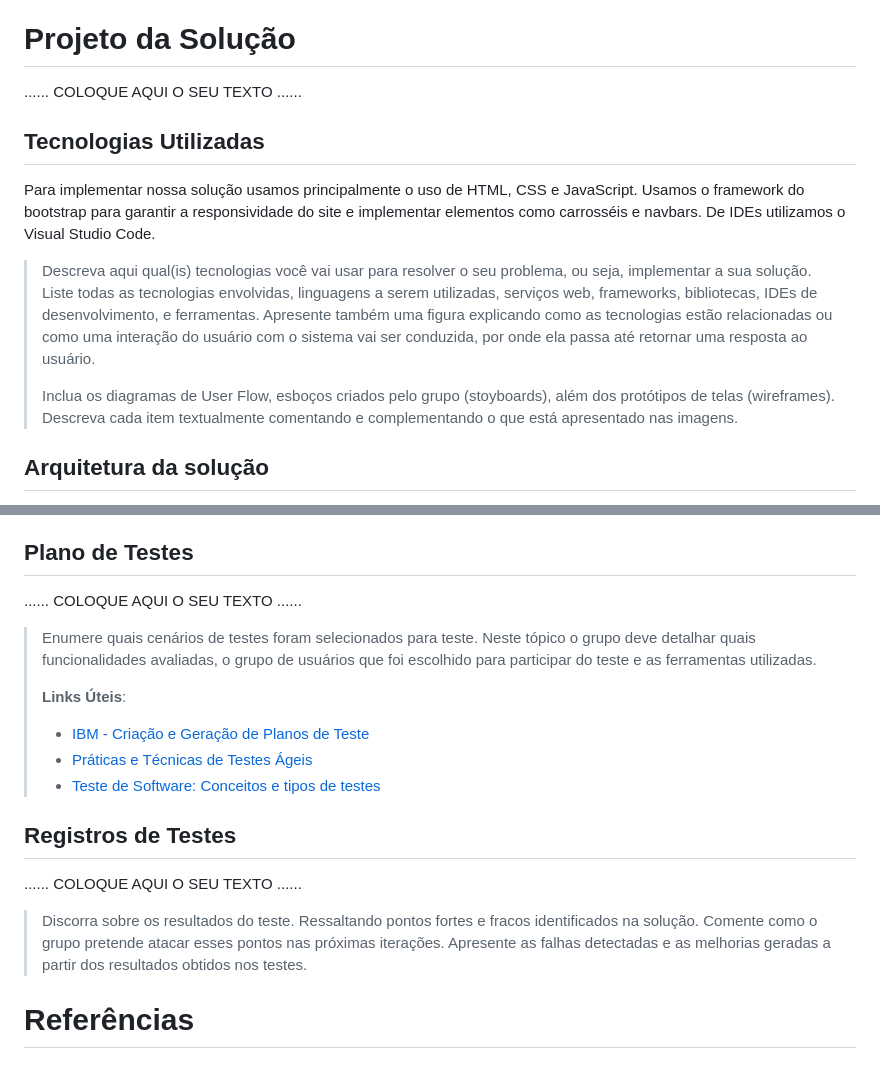
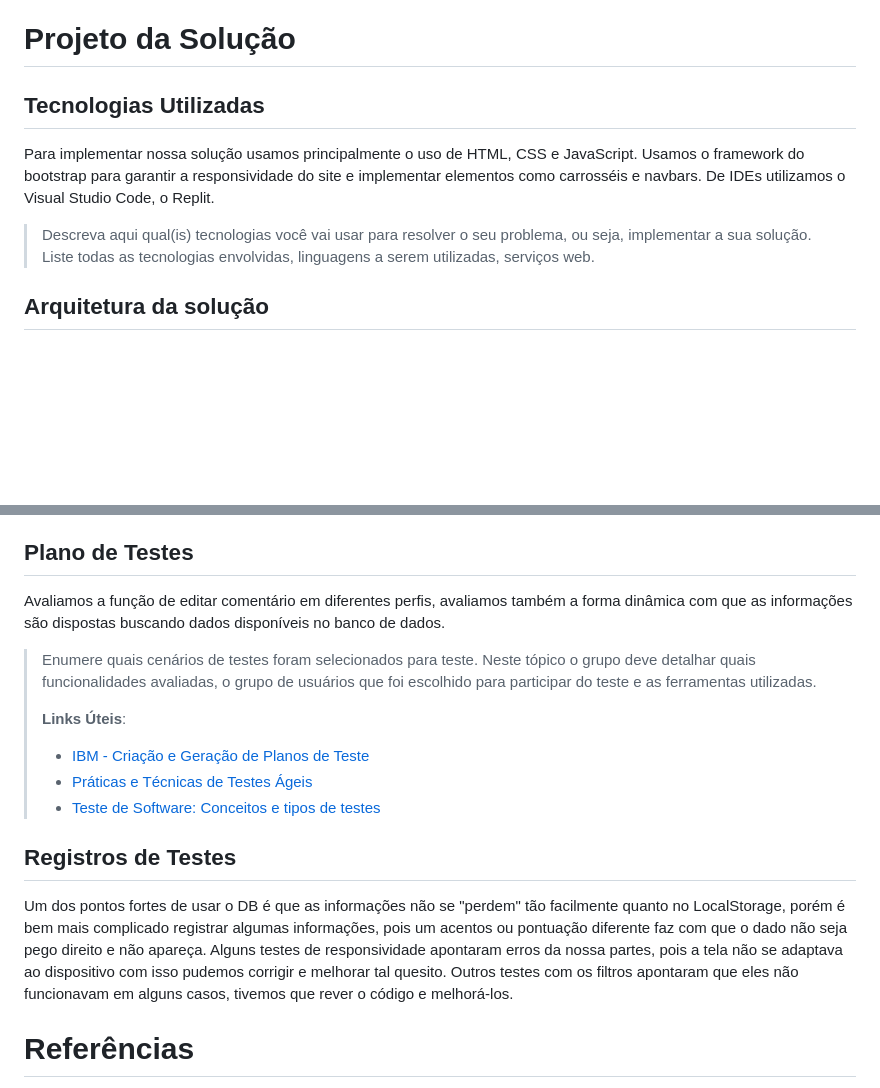
Before and after one commit to ICEI-PUC-Minas-PMGCC-TI/ti-1-pmg-cc-t-20231-grupo-12, a Markdown page: documentos/relatorio/Relatorio Tecnico - TEMPLATE.md, 2 parts joined by grey strips. GitHub-like rendering; blank space fills up the shorter version.

```diff
--- a/documentos/relatorio/Relatorio Tecnico - TEMPLATE.md
+++ b/documentos/relatorio/Relatorio Tecnico - TEMPLATE.md
@@ -235,26 +235,15 @@ etiquetas:
 
 # Projeto da Solução
 
-......  COLOQUE AQUI O SEU TEXTO ......
-
 ## Tecnologias Utilizadas
 
 Para implementar nossa solução usamos principalmente o uso de HTML, CSS e JavaScript. Usamos o framework do bootstrap para garantir a
 responsividade do site e implementar elementos como carrosséis e navbars.
-De IDEs utilizamos o Visual Studio Code.
+De IDEs utilizamos o Visual Studio Code, o Replit.
 
 > Descreva aqui qual(is) tecnologias você vai usar para resolver o seu
 > problema, ou seja, implementar a sua solução. Liste todas as
-> tecnologias envolvidas, linguagens a serem utilizadas, serviços web,
-> frameworks, bibliotecas, IDEs de desenvolvimento, e ferramentas.
-> Apresente também uma figura explicando como as tecnologias estão
-> relacionadas ou como uma interação do usuário com o sistema vai ser
-> conduzida, por onde ela passa até retornar uma resposta ao usuário.
->
-> Inclua os diagramas de User Flow, esboços criados pelo grupo
-> (stoyboards), além dos protótipos de telas (wireframes). Descreva cada
-> item textualmente comentando e complementando o que está apresentado
-> nas imagens.
+> tecnologias envolvidas, linguagens a serem utilizadas, serviços web.
 
 ## Arquitetura da solução
 
@@ -272,7 +261,8 @@ tudo funcionando nos mais diversos ambientes.
 
 ## Plano de Testes
 
-......  COLOQUE AQUI O SEU TEXTO ......
+Avaliamos a função de editar comentário em diferentes perfis, avaliamos também a forma dinâmica com que as informações são
+dispostas buscando dados disponíveis no banco de dados.
 
 > Enumere quais cenários de testes foram selecionados para teste. Neste
 > tópico o grupo deve detalhar quais funcionalidades avaliadas, o grupo
@@ -286,12 +276,10 @@ tudo funcionando nos mais diversos ambientes.
 
 ## Registros de Testes
 
-......  COLOQUE AQUI O SEU TEXTO ......
-> Discorra sobre os resultados do teste. Ressaltando pontos fortes e
-> fracos identificados na solução. Comente como o grupo pretende atacar
-> esses pontos nas próximas iterações. Apresente as falhas detectadas e
-> as melhorias geradas a partir dos resultados obtidos nos testes.
-
+Um dos pontos fortes de usar o DB é que as informações não se "perdem" tão facilmente quanto no LocalStorage, porém é bem mais complicado registrar algumas
+informações, pois um acentos ou pontuação diferente faz com que o dado não seja pego direito e não apareça.
+Alguns testes de responsividade apontaram erros da nossa partes, pois a tela não se adaptava ao dispositivo com isso pudemos corrigir e melhorar tal quesito.
+Outros testes com os filtros apontaram que eles não funcionavam em alguns casos, tivemos que rever o código e melhorá-los.
 
 # Referências
 
```
